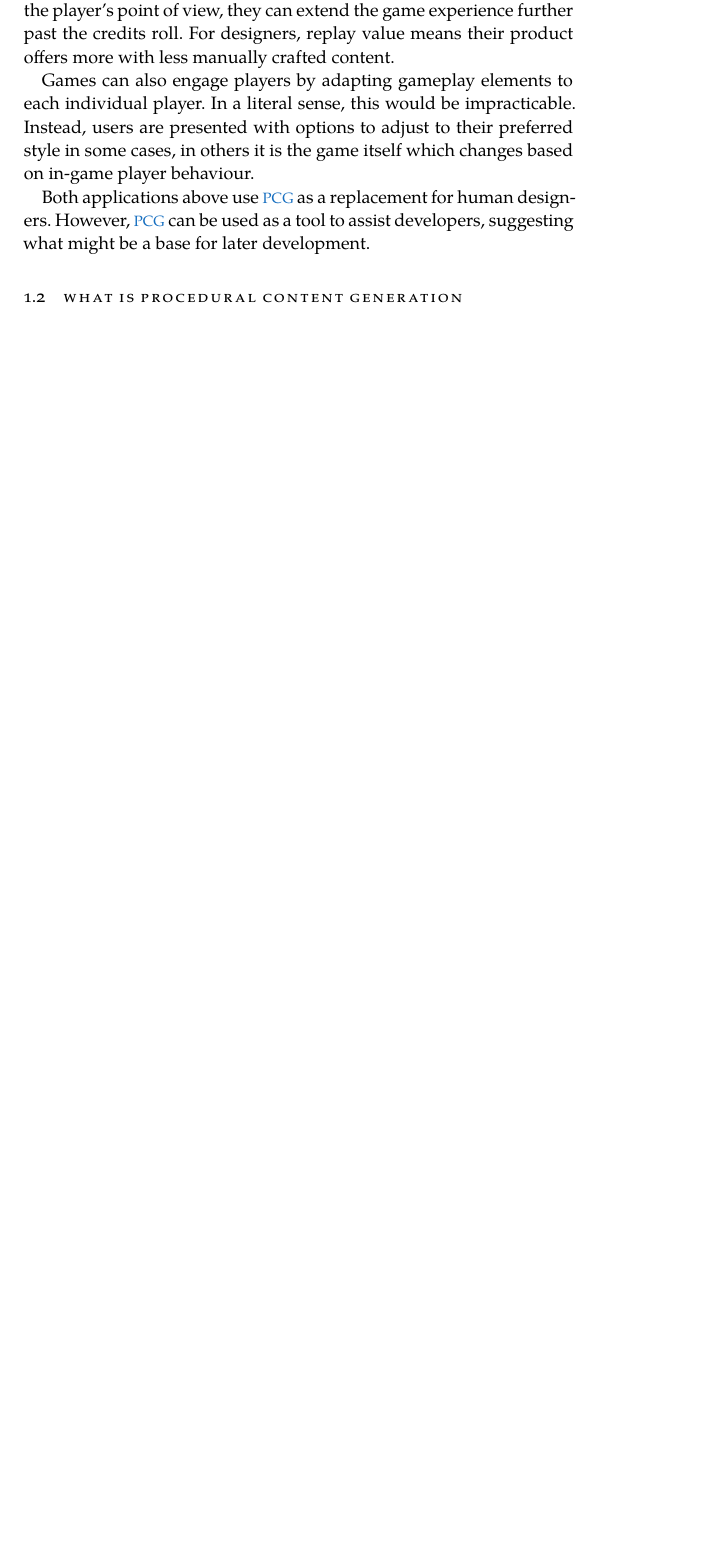
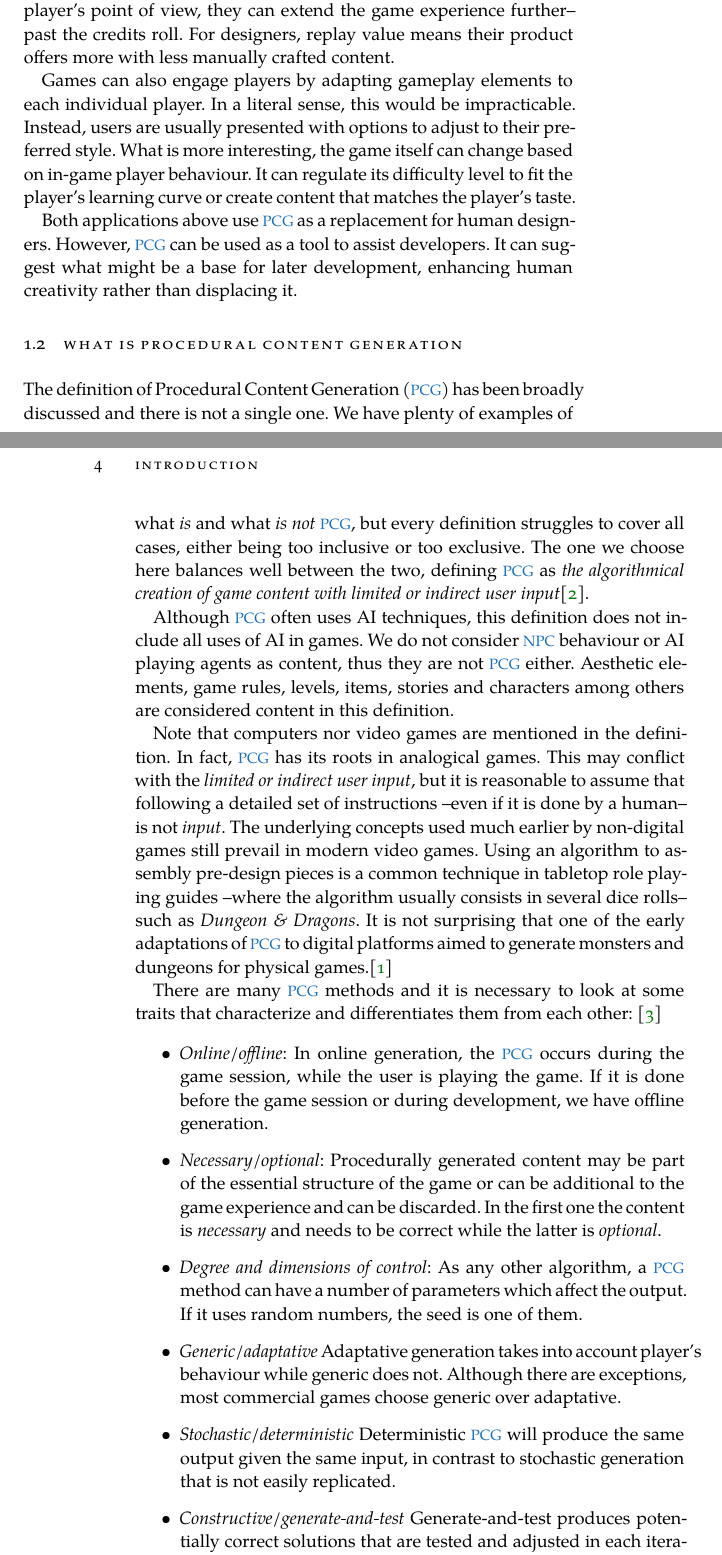
Before and after one commit to Laucalle/AngryBirdsLevelGenerationThesis, a LaTeX thesis (ClassicThesis.tex, which reads Bibliography.bib, Chapters/Chapter01.tex): part of page 13 of 21 before the commit and two parts of pages 13 and 14 of 25 after it, the two joined at a grey line, cut so that both start at the same text, the shorter picture padded with empty space. Compiled offline with XeLaTeX; a missing font is replaced by an installed copy or a similar font.

Commit message:
Procedural content description

```diff
--- a/Bibliography.bib
+++ b/Bibliography.bib
@@ -7,0 +21,4 @@
+	pages={3},
+	year={2011},
+	organization={ACM}
+}
--- a/Chapters/Chapter01.tex
+++ b/Chapters/Chapter01.tex
@@ -7,11 +7,29 @@ Computer games are a relatively new form of media which popularity has been incr
 
-Replayability, also referred to as replay value, lies in how interesting is playing a game more than once. It is easy to understand why it would be a desirable feature for both players and developers. From the player's point of view, they can extend the game experience further past the credits roll. For designers, replay value means their product offers more with less manually crafted content.
+Replayability, also referred to as replay value, relies on how interesting is playing a game more than once. It is easy to understand why it would be a desirable feature for both players and developers: from the player's point of view, they can extend the game experience further--past the credits roll. For designers, replay value means their product offers more with less manually crafted content.
 
-Games can also engage players by adapting gameplay elements to each individual player.  In a literal sense, this would be impracticable. Instead,  users are presented with options to adjust to their preferred style in some cases, in others it is the game itself which changes based on in-game player behaviour.
+Games can also engage players by adapting gameplay elements to each individual player.  In a literal sense, this would be impracticable. Instead, users are usually presented with options to adjust to their preferred style. What is more interesting, the game itself can change based on in-game player behaviour. It can regulate its difficulty level to fit the player's learning curve or create content that matches the player's taste.
 
-Both applications above use \ac{PCG} as a replacement for human designers. However, \ac{PCG} can be used as a tool to assist developers, suggesting what might be a base for later development.
+Both applications above use \ac{PCG} as a replacement for human designers. However, \ac{PCG} can be used as a tool to assist developers. It can suggest what might be a base for later development, enhancing human creativity rather than displacing it.
 
-\section{What is Procedural content Generation}
+\section{What is Procedural Content Generation}
+The definition of \acf{PCG} has been broadly discussed and there is not a single one. We have plenty of examples of what \textit{is} and what \textit{is not} \ac{PCG}, but every definition struggles to cover all cases, either being too inclusive or too exclusive. The one we choose here balances well between the two, defining \ac{PCG} as \textit{the algorithmical creation of game content with limited or indirect user input}\cite{togelius2011procedural}.
+
+Although \ac{PCG} often uses AI techniques, this definition does not include all uses of AI in games. We do not consider \acs{NPC} behaviour or AI playing agents as content, thus they are not \ac{PCG} either. Aesthetic elements, game rules, levels, items, stories and characters among others are considered content in this definition.
+
+Note that computers nor video games are mentioned in the definition. In fact, \ac{PCG} has its roots in analogical games. This may conflict with the \textit{limited or indirect user input}, but it is reasonable to assume that following a detailed set of instructions --even if it is done by a human-- is not \textit{input}. The underlying concepts used much earlier by non-digital games still prevail in modern video games. Using an algorithm to assembly pre-design pieces is a common technique in tabletop role playing guides --where the algorithm usually consists in several dice rolls-- such as \textit{Dungeon \& Dragons}. It is not surprising that one of the early adaptations of \ac{PCG} to digital platforms aimed to generate monsters and dungeons for physical games.\cite{smith2015analog}
+
+There are many \ac{PCG} methods and it is necessary to look at some traits that characterize and differentiates them from each other: \cite{togelius2016introduction}
+
+\begin{itemize}
+	\item \textit{Online/offline}: In online generation, the \ac{PCG} occurs during the game session, while the user is playing the game. If it is done before the game session or during development, we have offline generation.
+	\item \textit{Necessary/optional}: Procedurally generated content may be part of the essential structure of the game  or can be additional to the game experience and can be discarded. In the first one the content is \textit{necessary} and needs to be correct while the latter is \textit{optional}.
+	\item \textit{Degree and dimensions of control}: As any other algorithm, a \ac{PCG} method can have a number of parameters which affect the output. If it uses random numbers, the seed is one of them.
+	\item \textit{Generic/adaptative} Adaptative generation takes into account player's behaviour while generic does not. Although there are exceptions, most commercial games choose generic over adaptative.
+	\item \textit{Stochastic/deterministic} Deterministic \ac{PCG} will produce the same output given the same input, in contrast to stochastic generation that is not easily replicated.
+	\item \textit{Constructive/generate-and-test} Generate-and-test produces potentially correct solutions that are tested and adjusted in each iteration before giving the actual output. Constructive methods build partial solutions and add on them.
+	\item \textit{Automatic/mixed authorship} \ac{PCG} can be used as assisting tool for designers, whether the output is used as a base or as an interactive process. Then we talk about mixed authorship, as opposed to automatic generation where the designer does not take part.
+\end{itemize}
+
 \section{Evolutive Algorithms}
 %*****************************************
 %*****************************************
```
Also changed, not shown: FrontBackmatter/Contents.tex (+1 -0 lines), ClassicThesis.pdf, Bibliography.bib (13 more changed lines), Chapters/Chapter01.tex (2 more changed lines).
